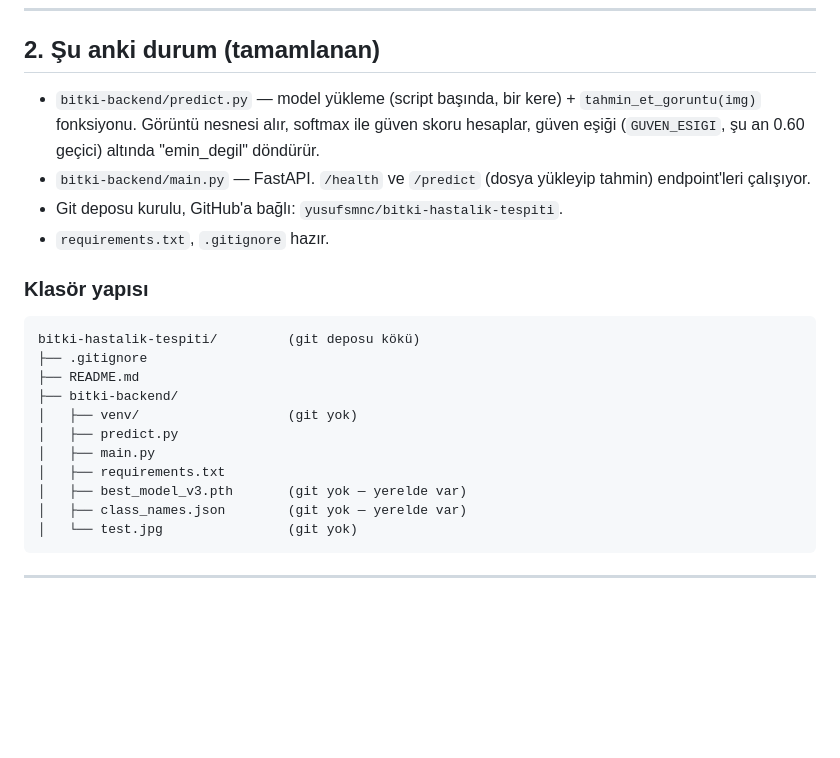
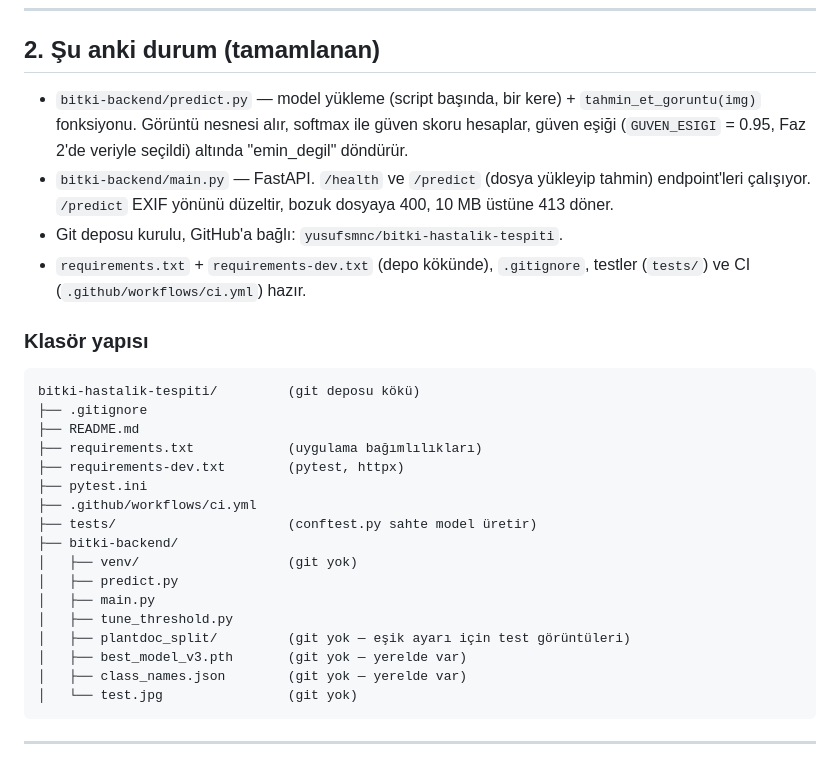
Before and after one commit to yusufsmnc/bitki-hastalik-tespiti, a Markdown page: CLAUDE.md, the part around the change. GitHub-like rendering; blank space fills up the shorter version.

Commit message:
docs: update project layout in CLAUDE.md

````diff
--- a/CLAUDE.md
+++ b/CLAUDE.md
@@ -23,21 +23,27 @@ Yaprak fotoğrafından bitki hastalığı tespiti yapan bir sistem. Hedef kullan
 
 ## 2. Şu anki durum (tamamlanan)
 
-- `bitki-backend/predict.py` — model yükleme (script başında, bir kere) + `tahmin_et_goruntu(img)` fonksiyonu. Görüntü nesnesi alır, softmax ile güven skoru hesaplar, güven eşiği (`GUVEN_ESIGI`, şu an 0.60 geçici) altında "emin_degil" döndürür.
-- `bitki-backend/main.py` — FastAPI. `/health` ve `/predict` (dosya yükleyip tahmin) endpoint'leri çalışıyor.
+- `bitki-backend/predict.py` — model yükleme (script başında, bir kere) + `tahmin_et_goruntu(img)` fonksiyonu. Görüntü nesnesi alır, softmax ile güven skoru hesaplar, güven eşiği (`GUVEN_ESIGI` = 0.95, Faz 2'de veriyle seçildi) altında "emin_degil" döndürür.
+- `bitki-backend/main.py` — FastAPI. `/health` ve `/predict` (dosya yükleyip tahmin) endpoint'leri çalışıyor. `/predict` EXIF yönünü düzeltir, bozuk dosyaya 400, 10 MB üstüne 413 döner.
 - Git deposu kurulu, GitHub'a bağlı: `yusufsmnc/bitki-hastalik-tespiti`.
-- `requirements.txt`, `.gitignore` hazır.
+- `requirements.txt` + `requirements-dev.txt` (depo kökünde), `.gitignore`, testler (`tests/`) ve CI (`.github/workflows/ci.yml`) hazır.
 
 ### Klasör yapısı
 ```
 bitki-hastalik-tespiti/         (git deposu kökü)
 ├── .gitignore
 ├── README.md
+├── requirements.txt            (uygulama bağımlılıkları)
+├── requirements-dev.txt        (pytest, httpx)
+├── pytest.ini
+├── .github/workflows/ci.yml
+├── tests/                      (conftest.py sahte model üretir)
 ├── bitki-backend/
 │   ├── venv/                   (git yok)
 │   ├── predict.py
 │   ├── main.py
-│   ├── requirements.txt
+│   ├── tune_threshold.py
+│   ├── plantdoc_split/         (git yok — eşik ayarı için test görüntüleri)
 │   ├── best_model_v3.pth       (git yok — yerelde var)
 │   ├── class_names.json        (git yok — yerelde var)
 │   └── test.jpg                (git yok)
````
